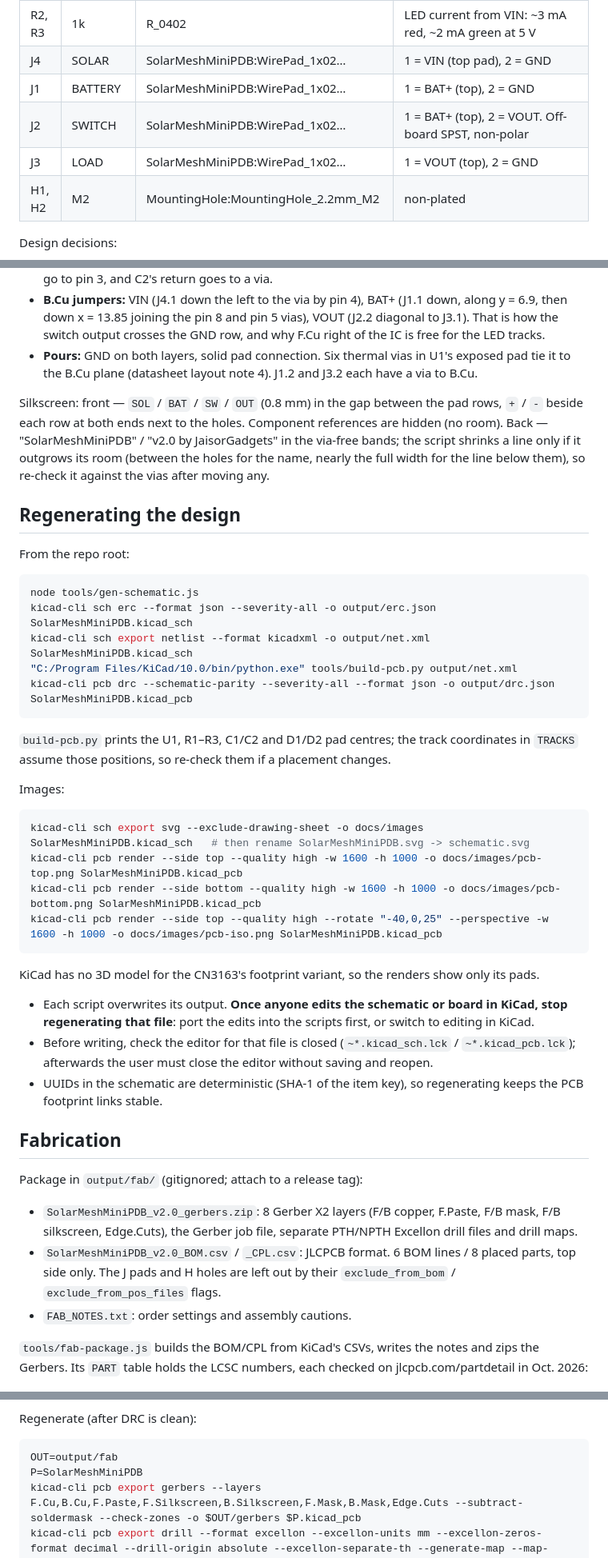
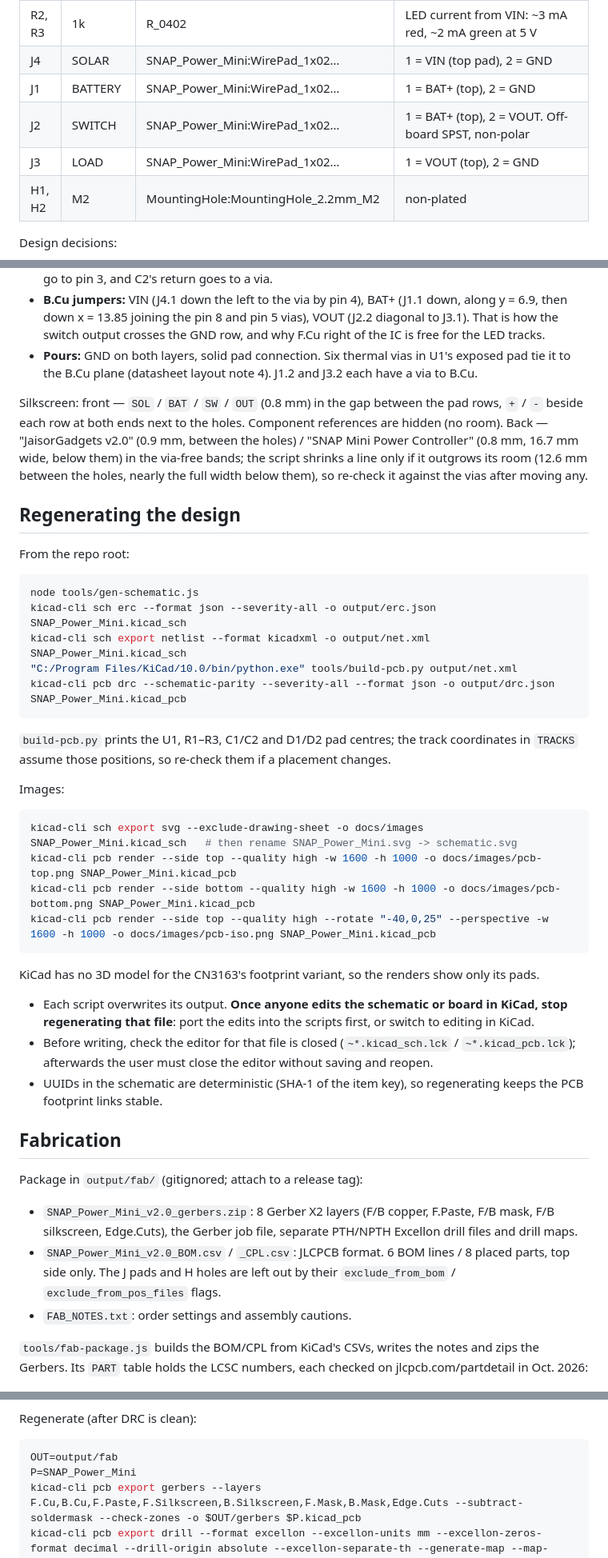
Before and after one commit to jaisor/SNAP_Power_Mini, a Markdown page: CLAUDE.md, 3 parts joined by grey strips. Shown at 80% size. Rendered like a GitHub page.

````diff
--- a/CLAUDE.md
+++ b/CLAUDE.md
@@ -43,10 +44,10 @@ Datasheet: Consonance CN3163 REV 1.0 (eSOP-8). Copy used: https://kaspars.net/wp
 | D1 | RED | LED_0402 | CHRG: lit while charging. Cathode (pad 1) to pin 7 |
 | D2 | GREEN | LED_0402 | DONE: lit once charging has terminated. Cathode (pad 1) to pin 6 |
 | R2, R3 | 1k | R_0402 | LED current from VIN: ~3 mA red, ~2 mA green at 5 V |
-| J4 | SOLAR | SolarMeshMiniPDB:WirePad_1x02… | 1 = VIN (top pad), 2 = GND |
-| J1 | BATTERY | SolarMeshMiniPDB:WirePad_1x02… | 1 = BAT+ (top), 2 = GND |
-| J2 | SWITCH | SolarMeshMiniPDB:WirePad_1x02… | 1 = BAT+ (top), 2 = VOUT. Off-board SPST, non-polar |
-| J3 | LOAD | SolarMeshMiniPDB:WirePad_1x02… | 1 = VOUT (top), 2 = GND |
+| J4 | SOLAR | SNAP_Power_Mini:WirePad_1x02… | 1 = VIN (top pad), 2 = GND |
+| J1 | BATTERY | SNAP_Power_Mini:WirePad_1x02… | 1 = BAT+ (top), 2 = GND |
+| J2 | SWITCH | SNAP_Power_Mini:WirePad_1x02… | 1 = BAT+ (top), 2 = VOUT. Off-board SPST, non-polar |
+| J3 | LOAD | SNAP_Power_Mini:WirePad_1x02… | 1 = VOUT (top), 2 = GND |
 | H1, H2 | M2 | MountingHole:MountingHole_2.2mm_M2 | non-plated |
 
 Design decisions:
@@ -72,7 +73,7 @@ Routing (all hand-placed in `TRACKS` / `VIAS`; 0.4 mm power, 0.3 mm GND stubs, 0
 - **B.Cu jumpers:** VIN (J4.1 down the left to the via by pin 4), BAT+ (J1.1 down, along y = 6.9, then down x = 13.85 joining the pin 8 and pin 5 vias), VOUT (J2.2 diagonal to J3.1). That is how the switch output crosses the GND row, and why F.Cu right of the IC is free for the LED tracks.
 - **Pours:** GND on both layers, solid pad connection. Six thermal vias in U1's exposed pad tie it to the B.Cu plane (datasheet layout note 4). J1.2 and J3.2 each have a via to B.Cu.
 
-Silkscreen: front — `SOL` / `BAT` / `SW` / `OUT` (0.8 mm) in the gap between the pad rows, `+` / `-` beside each row at both ends next to the holes. Component references are hidden (no room). Back — "SolarMeshMiniPDB" / "v2.0 by JaisorGadgets" in the via-free bands; the script shrinks a line only if it outgrows its room (between the holes for the name, nearly the full width for the line below them), so re-check it against the vias after moving any.
+Silkscreen: front — `SOL` / `BAT` / `SW` / `OUT` (0.8 mm) in the gap between the pad rows, `+` / `-` beside each row at both ends next to the holes. Component references are hidden (no room). Back — "JaisorGadgets v2.0" (0.9 mm, between the holes) / "SNAP Mini Power Controller" (0.8 mm, 16.7 mm wide, below them) in the via-free bands; the script shrinks a line only if it outgrows its room (12.6 mm between the holes, nearly the full width below them), so re-check it against the vias after moving any.
 
 ## Regenerating the design
 
@@ -80,10 +81,10 @@ From the repo root:
 
 ```bash
 node tools/gen-schematic.js
-kicad-cli sch erc --format json --severity-all -o output/erc.json SolarMeshMiniPDB.kicad_sch
-kicad-cli sch export netlist --format kicadxml -o output/net.xml SolarMeshMiniPDB.kicad_sch
+kicad-cli sch erc --format json --severity-all -o output/erc.json SNAP_Power_Mini.kicad_sch
+kicad-cli sch export netlist --format kicadxml -o output/net.xml SNAP_Power_Mini.kicad_sch
 "C:/Program Files/KiCad/10.0/bin/python.exe" tools/build-pcb.py output/net.xml
-kicad-cli pcb drc --schematic-parity --severity-all --format json -o output/drc.json SolarMeshMiniPDB.kicad_pcb
+kicad-cli pcb drc --schematic-parity --severity-all --format json -o output/drc.json SNAP_Power_Mini.kicad_pcb
 ```
 
 `build-pcb.py` prints the U1, R1–R3, C1/C2 and D1/D2 pad centres; the track coordinates in `TRACKS` assume those positions, so re-check them if a placement changes.
@@ -91,10 +92,10 @@ kicad-cli pcb drc --schematic-parity --severity-all --format json -o output/drc.
 Images:
 
 ```bash
-kicad-cli sch export svg --exclude-drawing-sheet -o docs/images SolarMeshMiniPDB.kicad_sch   # then rename SolarMeshMiniPDB.svg -> schematic.svg
-kicad-cli pcb render --side top --quality high -w 1600 -h 1000 -o docs/images/pcb-top.png SolarMeshMiniPDB.kicad_pcb
-kicad-cli pcb render --side bottom --quality high -w 1600 -h 1000 -o docs/images/pcb-bottom.png SolarMeshMiniPDB.kicad_pcb
-kicad-cli pcb render --side top --quality high --rotate "-40,0,25" --perspective -w 1600 -h 1000 -o docs/images/pcb-iso.png SolarMeshMiniPDB.kicad_pcb
+kicad-cli sch export svg --exclude-drawing-sheet -o docs/images SNAP_Power_Mini.kicad_sch   # then rename SNAP_Power_Mini.svg -> schematic.svg
+kicad-cli pcb render --side top --quality high -w 1600 -h 1000 -o docs/images/pcb-top.png SNAP_Power_Mini.kicad_pcb
+kicad-cli pcb render --side bottom --quality high -w 1600 -h 1000 -o docs/images/pcb-bottom.png SNAP_Power_Mini.kicad_pcb
+kicad-cli pcb render --side top --quality high --rotate "-40,0,25" --perspective -w 1600 -h 1000 -o docs/images/pcb-iso.png SNAP_Power_Mini.kicad_pcb
 ```
 
 KiCad has no 3D model for the CN3163's footprint variant, so the renders show only its pads.
@@ -106,8 +107,8 @@ KiCad has no 3D model for the CN3163's footprint variant, so the renders show on
 ## Fabrication
 
 Package in `output/fab/` (gitignored; attach to a release tag):
-- `SolarMeshMiniPDB_v2.0_gerbers.zip`: 8 Gerber X2 layers (F/B copper, F.Paste, F/B mask, F/B silkscreen, Edge.Cuts), the Gerber job file, separate PTH/NPTH Excellon drill files and drill maps.
-- `SolarMeshMiniPDB_v2.0_BOM.csv` / `_CPL.csv`: JLCPCB format. 6 BOM lines / 8 placed parts, top side only. The J pads and H holes are left out by their `exclude_from_bom` / `exclude_from_pos_files` flags.
+- `SNAP_Power_Mini_v2.0_gerbers.zip`: 8 Gerber X2 layers (F/B copper, F.Paste, F/B mask, F/B silkscreen, Edge.Cuts), the Gerber job file, separate PTH/NPTH Excellon drill files and drill maps.
+- `SNAP_Power_Mini_v2.0_BOM.csv` / `_CPL.csv`: JLCPCB format. 6 BOM lines / 8 placed parts, top side only. The J pads and H holes are left out by their `exclude_from_bom` / `exclude_from_pos_files` flags.
 - `FAB_NOTES.txt`: order settings and assembly cautions.
 
 `tools/fab-package.js` builds the BOM/CPL from KiCad's CSVs, writes the notes and zips the Gerbers. Its `PART` table holds the LCSC numbers, each checked on jlcpcb.com/partdetail in Oct. 2026:
@@ -134,7 +135,7 @@ Regenerate (after DRC is clean):
 
 ```bash
 OUT=output/fab
-P=SolarMeshMiniPDB
+P=SNAP_Power_Mini
 kicad-cli pcb export gerbers --layers F.Cu,B.Cu,F.Paste,F.Silkscreen,B.Silkscreen,F.Mask,B.Mask,Edge.Cuts --subtract-soldermask --check-zones -o $OUT/gerbers $P.kicad_pcb
 kicad-cli pcb export drill --format excellon --excellon-units mm --excellon-zeros-format decimal --drill-origin absolute --excellon-separate-th --generate-map --map-format gerberx2 -o $OUT/gerbers/ $P.kicad_pcb
 kicad-cli pcb export pos --format csv --units mm --side both -o $OUT/pos-kicad.csv $P.kicad_pcb
````
Also changed, not shown: other parts of CLAUDE.md (+10 -9 lines), README.md (+4 -4 lines), docs/images/pcb-bottom.png, docs/images/pcb-iso.png, docs/images/pcb-top.png, 16 other files.
